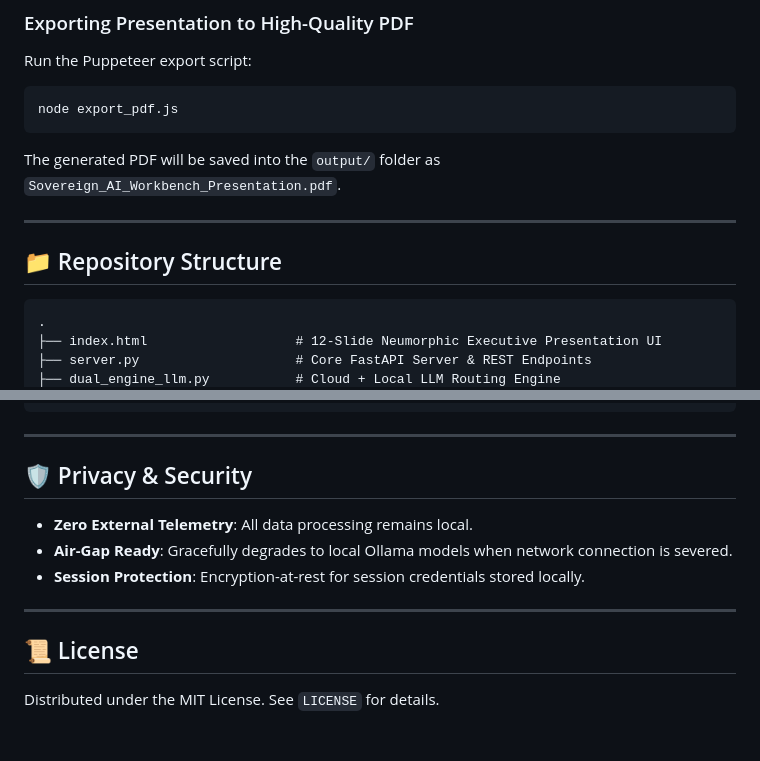
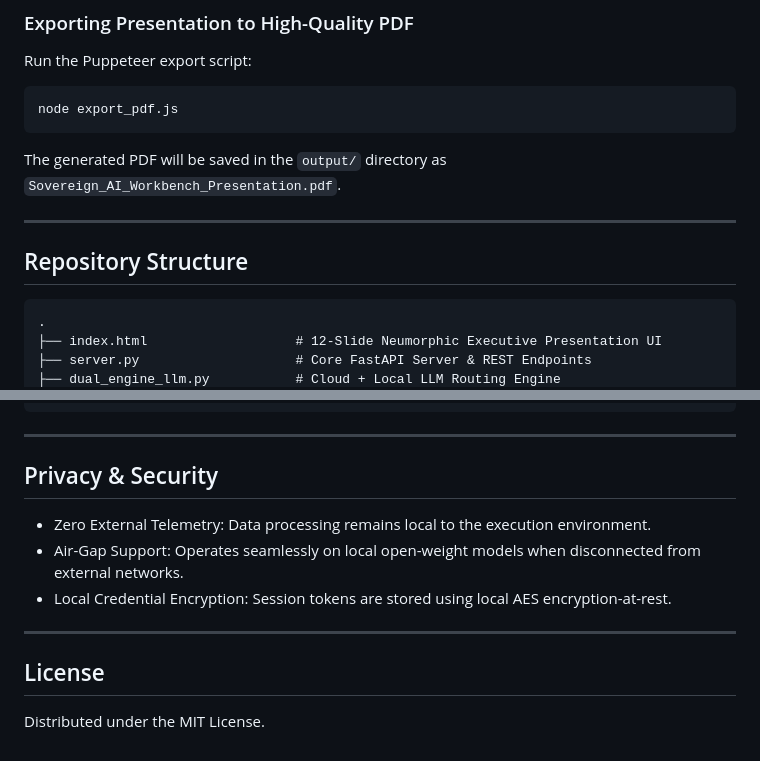
Before and after one commit to Gulshan-Singh-gs/SIH-ppt, a Markdown page: README.md, 2 parts joined by grey strips. Rendered like a GitHub page.

````diff
--- a/README.md
+++ b/README.md
@@ -69,11 +69,11 @@ Run the Puppeteer export script:
 ```bash
 node export_pdf.js
 ```
-The generated PDF will be saved into the `output/` folder as `Sovereign_AI_Workbench_Presentation.pdf`.
+The generated PDF will be saved in the `output/` directory as `Sovereign_AI_Workbench_Presentation.pdf`.
 
 ---
 
-## 📁 Repository Structure
+## Repository Structure
 
 ```
 .
@@ -99,14 +99,14 @@ The generated PDF will be saved into the `output/` folder as `Sovereign_AI_Workb
 
 ---
 
-## 🛡️ Privacy & Security
+## Privacy & Security
 
-- **Zero External Telemetry**: All data processing remains local.
-- **Air-Gap Ready**: Gracefully degrades to local Ollama models when network connection is severed.
-- **Session Protection**: Encryption-at-rest for session credentials stored locally.
+- Zero External Telemetry: Data processing remains local to the execution environment.
+- Air-Gap Support: Operates seamlessly on local open-weight models when disconnected from external networks.
+- Local Credential Encryption: Session tokens are stored using local AES encryption-at-rest.
 
 ---
 
-## 📜 License
+## License
 
-Distributed under the MIT License. See `LICENSE` for details.
+Distributed under the MIT License.
````
Also changed, not shown: other parts of README.md (+20 -20 lines).
